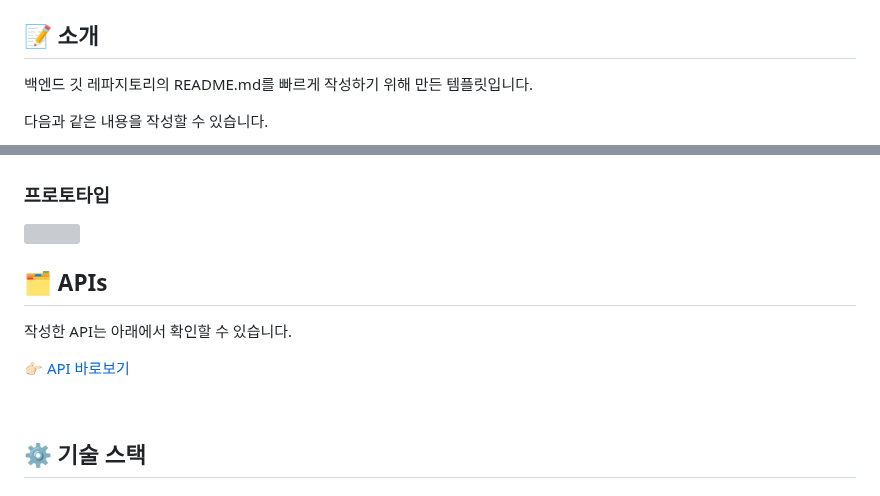
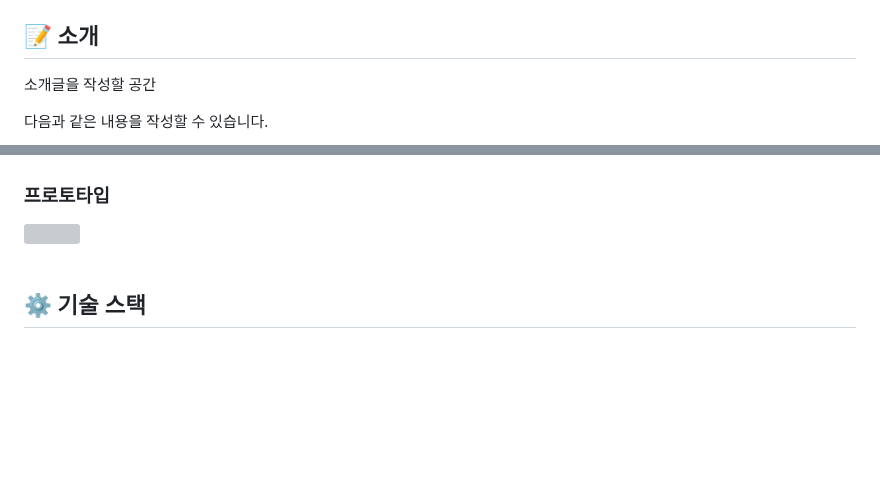
Before and after one commit to ming47/CodeQuest_v1, a Markdown page: README.md, 2 parts joined by grey strips. Drawn GitHub-style; blank space fills up the shorter version; grey boxes are pictures that could not be loaded.

```diff
--- a/README.md
+++ b/README.md
@@ -11,7 +11,7 @@
 </div>
 
 ## 📝 소개
-백엔드 깃 레파지토리의 README.md를 빠르게 작성하기 위해 만든 템플릿입니다.
+소개글을 작성할 공간
 
 다음과 같은 내용을 작성할 수 있습니다.
 - 프로젝트 소개
@@ -34,12 +34,6 @@
 <img src="https://user-images.githubusercontent.com/80824750/208454673-0449e49c-57c6-4a6b-86cf-66c5b1e623dc.png">
 
 <br />
-
-## 🗂️ APIs
-작성한 API는 아래에서 확인할 수 있습니다.
-
-👉🏻 [API 바로보기](/backend/APIs.md)
-
 
 <br />
 
```
